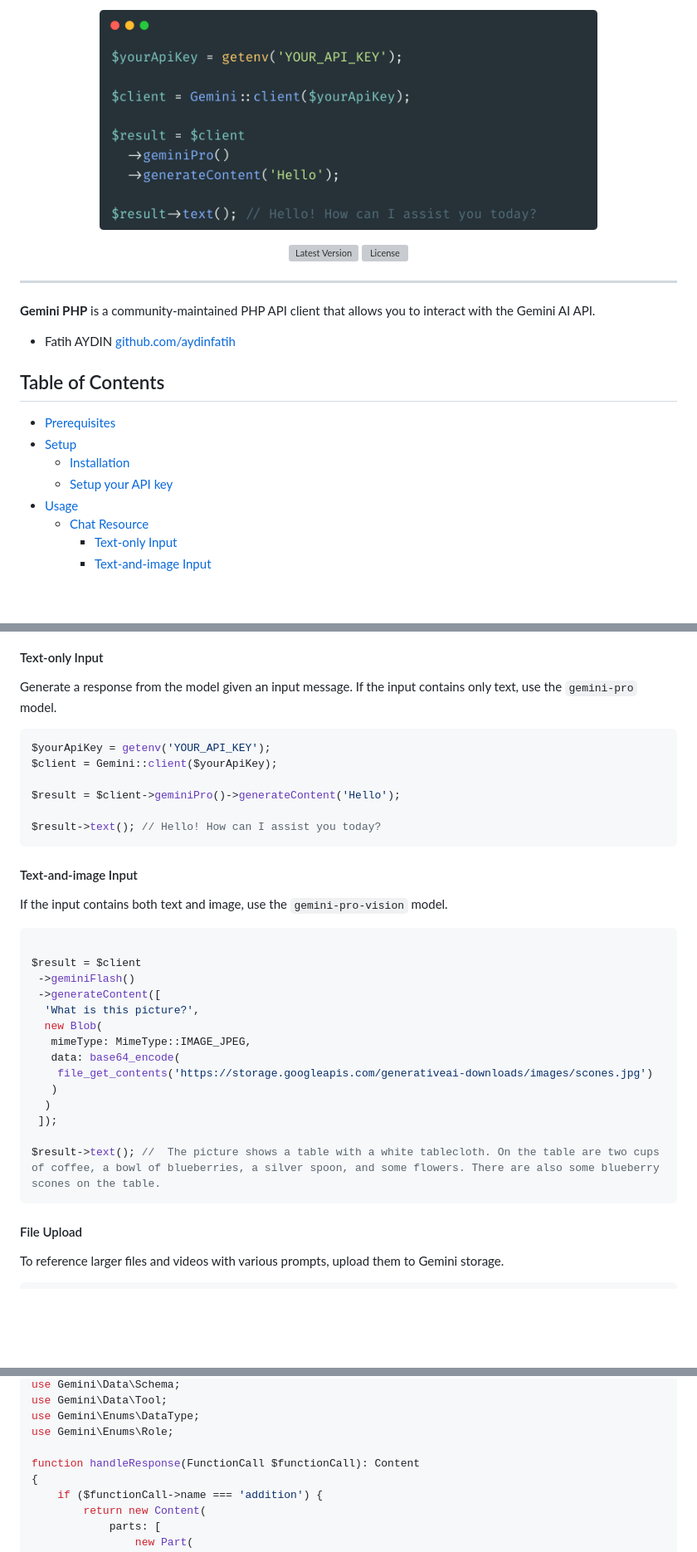
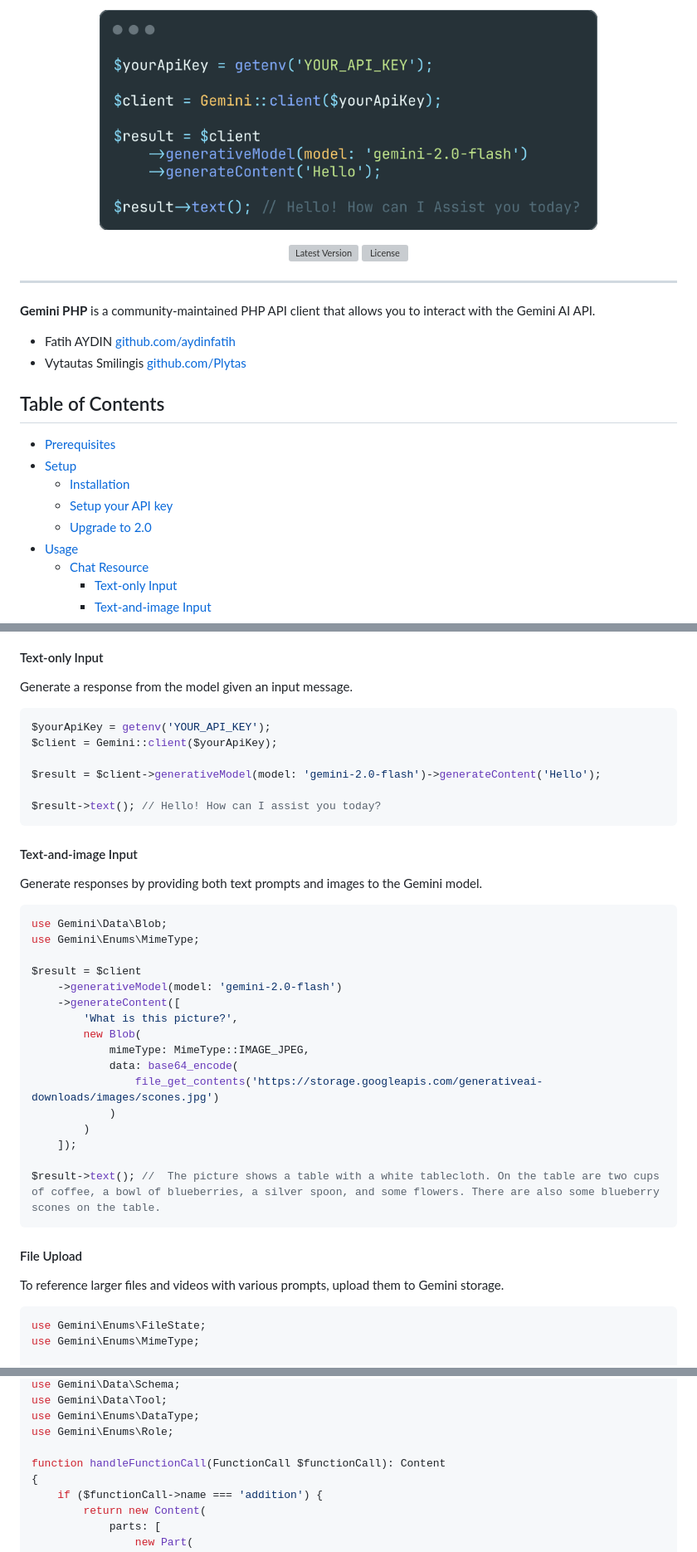
Before and after one commit to google-gemini-php/client, a Markdown page: README.md, 3 parts joined by grey strips. Shown at 83% size. Rendered like a GitHub page; pictures changed too: art/example.png; blank space fills up the shorter version; grey boxes are pictures that could not be loaded.

````diff
--- a/README.md
+++ b/README.md
@@ -11,12 +11,14 @@
 **Gemini PHP** is a community-maintained PHP API client that allows you to interact with the Gemini AI API.
 
 - Fatih AYDIN [github.com/aydinfatih](https://github.com/aydinfatih)
+- Vytautas Smilingis [github.com/Plytas](https://github.com/Plytas)
 
 ## Table of Contents
 - [Prerequisites](#prerequisites)
 - [Setup](#setup)
   - [Installation](#installation)
   - [Setup your API key](#setup-your-api-key)
+  - [Upgrade to 2.0](#upgrade-to-20)
 - [Usage](#usage)
     - [Chat Resource](#chat-resource)
       - [Text-only Input](#text-only-input)
@@ -127,31 +135,33 @@ $client = Gemini::factory()
 #### Text-only Input
-Generate a response from the model given an input message. If the input contains only text, use the `gemini-pro` model.
+Generate a response from the model given an input message.
 
 ```php
 $yourApiKey = getenv('YOUR_API_KEY');
 $client = Gemini::client($yourApiKey);
 
-$result = $client->geminiPro()->generateContent('Hello');
+$result = $client->generativeModel(model: 'gemini-2.0-flash')->generateContent('Hello');
 
 $result->text(); // Hello! How can I assist you today?
 ```
 
 #### Text-and-image Input
-If the input contains both text and image, use the `gemini-pro-vision` model.
+Generate responses by providing both text prompts and images to the Gemini model.
 
 ```php
+use Gemini\Data\Blob;
+use Gemini\Enums\MimeType;
 
 $result = $client
- ->geminiFlash()
- ->generateContent([
-  'What is this picture?',
-  new Blob(
-   mimeType: MimeType::IMAGE_JPEG,
-   data: base64_encode(
-    file_get_contents('https://storage.googleapis.com/generativeai-downloads/images/scones.jpg')
-   )
-  )
- ]);
+    ->generativeModel(model: 'gemini-2.0-flash')
+    ->generateContent([
+        'What is this picture?',
+        new Blob(
+            mimeType: MimeType::IMAGE_JPEG,
+            data: base64_encode(
+                file_get_contents('https://storage.googleapis.com/generativeai-downloads/images/scones.jpg')
+            )
+        )
+    ]);
 
 $result->text(); //  The picture shows a table with a white tablecloth. On the table are two cups of coffee, a bowl of blueberries, a silver spoon, and some flowers. There are also some blueberry scones on the table.
 ```
@@ -160,6 +170,9 @@ $result->text(); //  The picture shows a table with a white tablecloth. On the t
 To reference larger files and videos with various prompts, upload them to Gemini storage.
 
 ```php
+use Gemini\Enums\FileState;
+use Gemini\Enums\MimeType;
+
 $files = $client->files();
 echo "Uploading\n";
 $meta = $files->upload(
@@ -299,7 +322,7 @@ use Gemini\Data\Tool;
 use Gemini\Enums\DataType;
 use Gemini\Enums\Role;
 
-function handleResponse(FunctionCall $functionCall): Content
+function handleFunctionCall(FunctionCall $functionCall): Content
 {
     if ($functionCall->name === 'addition') {
         return new Content(
````
Also changed, not shown: other parts of README.md (+147 -124 lines).
